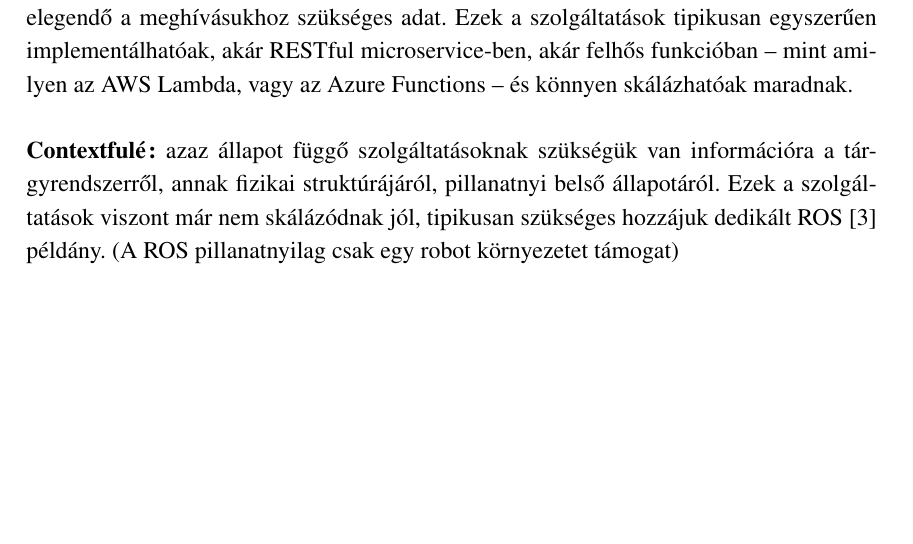
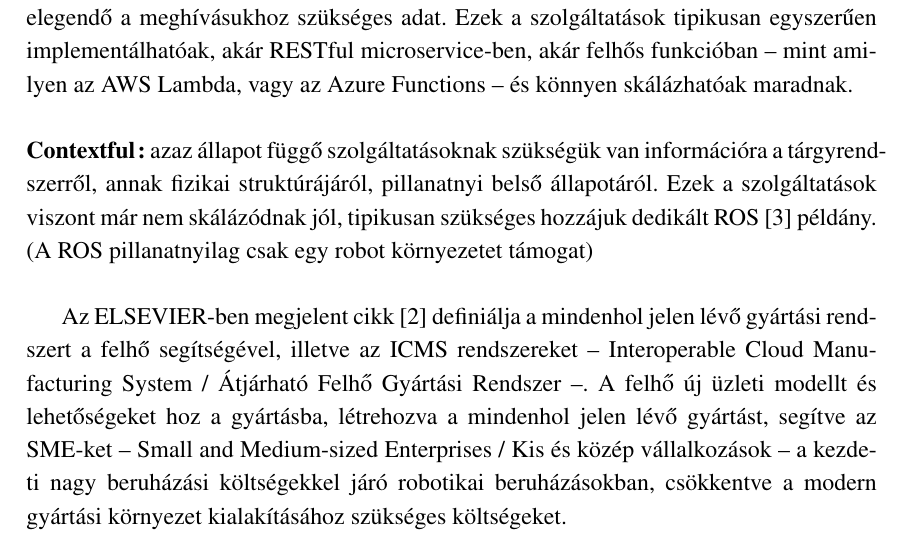
Before and after one commit to gharaszti71/MasterThesis, a LaTeX thesis (Document/Diplomamunka_Haraszti_Gabor_DPWF3Y.tex): part of page 7 of 17, cut so that both start at the same text, the shorter picture padded with empty space. Compiled offline with LaTeX, dvips and Ghostscript; the source files are stored in an older character set and shown here as Unicode.

Commit message:
Daily update

```diff
--- a/Document/Diplomamunka_Haraszti_Gabor_DPWF3Y.tex
+++ b/Document/Diplomamunka_Haraszti_Gabor_DPWF3Y.tex
@@ -157,7 +157,11 @@
 
 
 	\noindent
-	\textbf{Contextfulé:} azaz állapot függő szolgáltatásoknak szükségük van információra a tárgyrendszerről, annak fizikai struktúrájáról, pillanatnyi belső állapotáról. Ezek a szolgáltatások viszont már nem skálázódnak jól, tipikusan szükséges hozzájuk dedikált ROS \cite{ROS} példány. (A ROS pillanatnyilag csak egy robot környezetet támogat)\\
+	\textbf{Contextful:} azaz állapot függő szolgáltatásoknak szükségük van információra a tárgyrendszerről, annak fizikai struktúrájáról, pillanatnyi belső állapotáról. Ezek a szolgáltatások viszont már nem skálázódnak jól, tipikusan szükséges hozzájuk dedikált ROS \cite{ROS} példány. (A ROS pillanatnyilag csak egy robot környezetet támogat)\\
+
+	Az ELSEVIER-ben megjelent cikk \cite{ICMS} definiálja a mindenhol jelen lévő gyártási rendszert a felhő segítségével, illetve az ICMS rendszereket -- Interoperable Cloud Manufacturing System / Átjárható Felhő Gyártási Rendszer --. A felhő új üzleti modellt és lehetőségeket hoz a gyártásba, létrehozva a mindenhol jelen lévő gyártást, segítve az SME-ket -- Small and Medium-sized Enterprises / Kis és közép vállalkozások -- a kezdeti nagy beruházási költségekkel járó robotikai beruházásokban, csökkentve a modern gyártási környezet kialakításához szükséges költségeket.
+
+
 
 	\chapter{A megoldási módszer kiválasztása, a választás indoklása}
 
```
Also changed, not shown: Document/Diplomamunka_Haraszti_Gabor_DPWF3Y.pdf, 3 other files.
